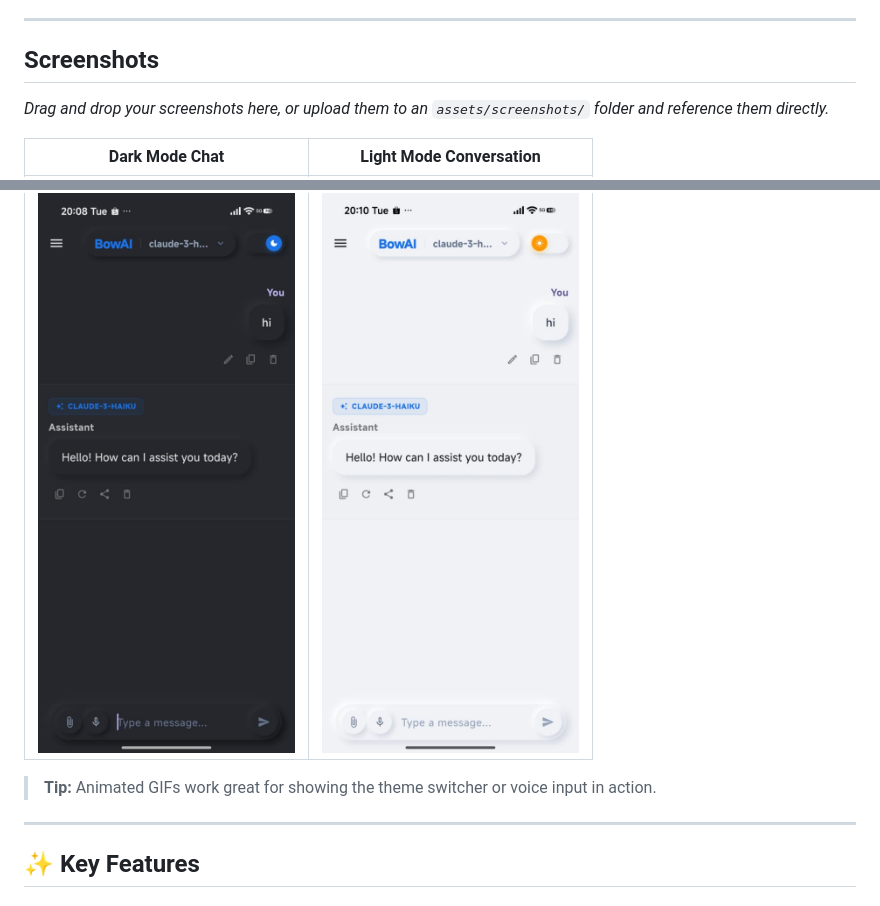
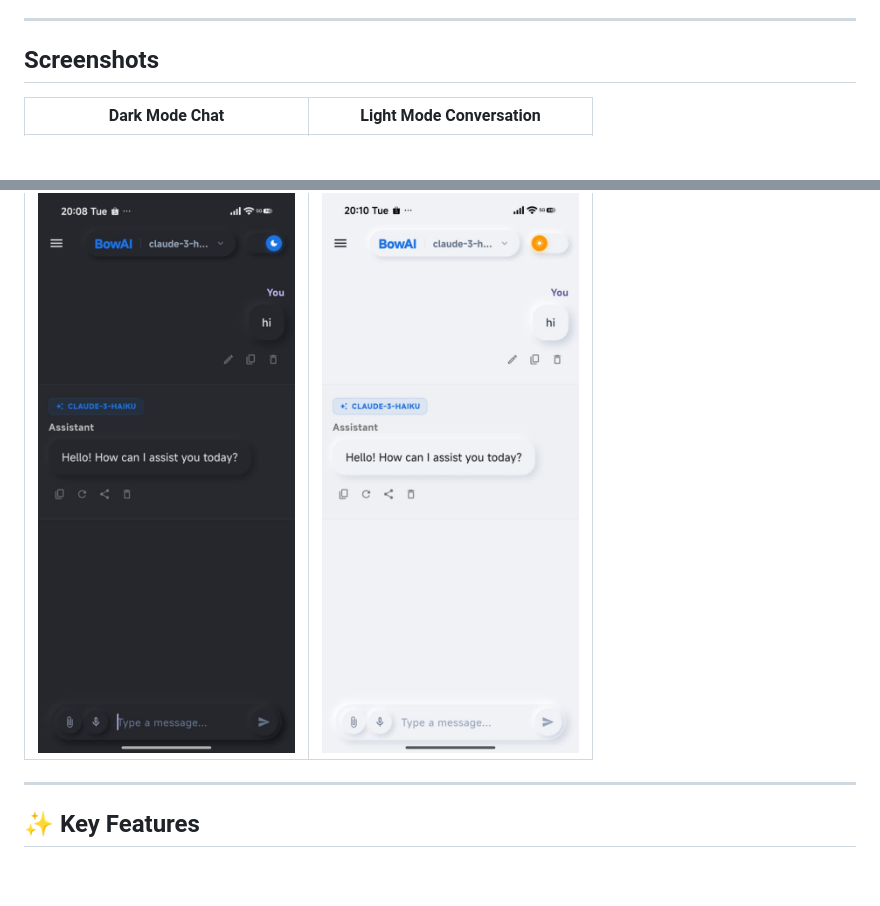
Before and after one commit to amblackpearl/bow_ai, a Markdown page: README.md, 2 parts joined by grey strips. Rendered like a GitHub page; blank space fills up the shorter version.

```diff
--- a/README.md
+++ b/README.md
@@ -11,14 +11,11 @@ A modern, feature-rich Flutter chat application that gives you a beautiful, intu
 
 ##  Screenshots
 
-*Drag and drop your screenshots here, or upload them to an `assets/screenshots/` folder and reference them directly.*
 
 | Dark Mode Chat | Light Mode Conversation |
 |:---------------:|:----------------------:|
 | ![Dark Mode](assets/2.jpeg) | ![Light Mode](assets/4.jpeg) |
 
-
-> **Tip:** Animated GIFs work great for showing the theme switcher or voice input in action.
 
 ---
 
```
